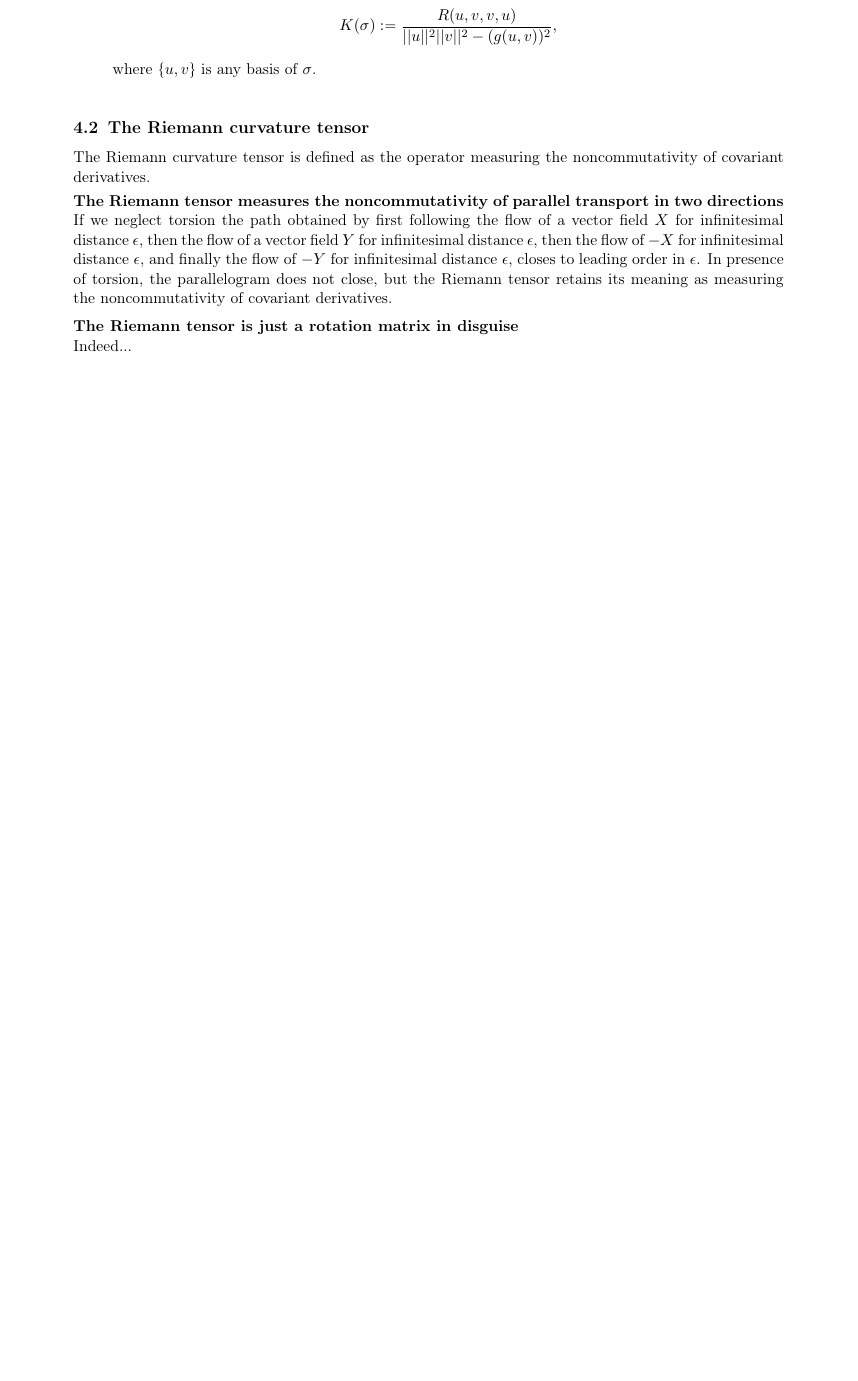
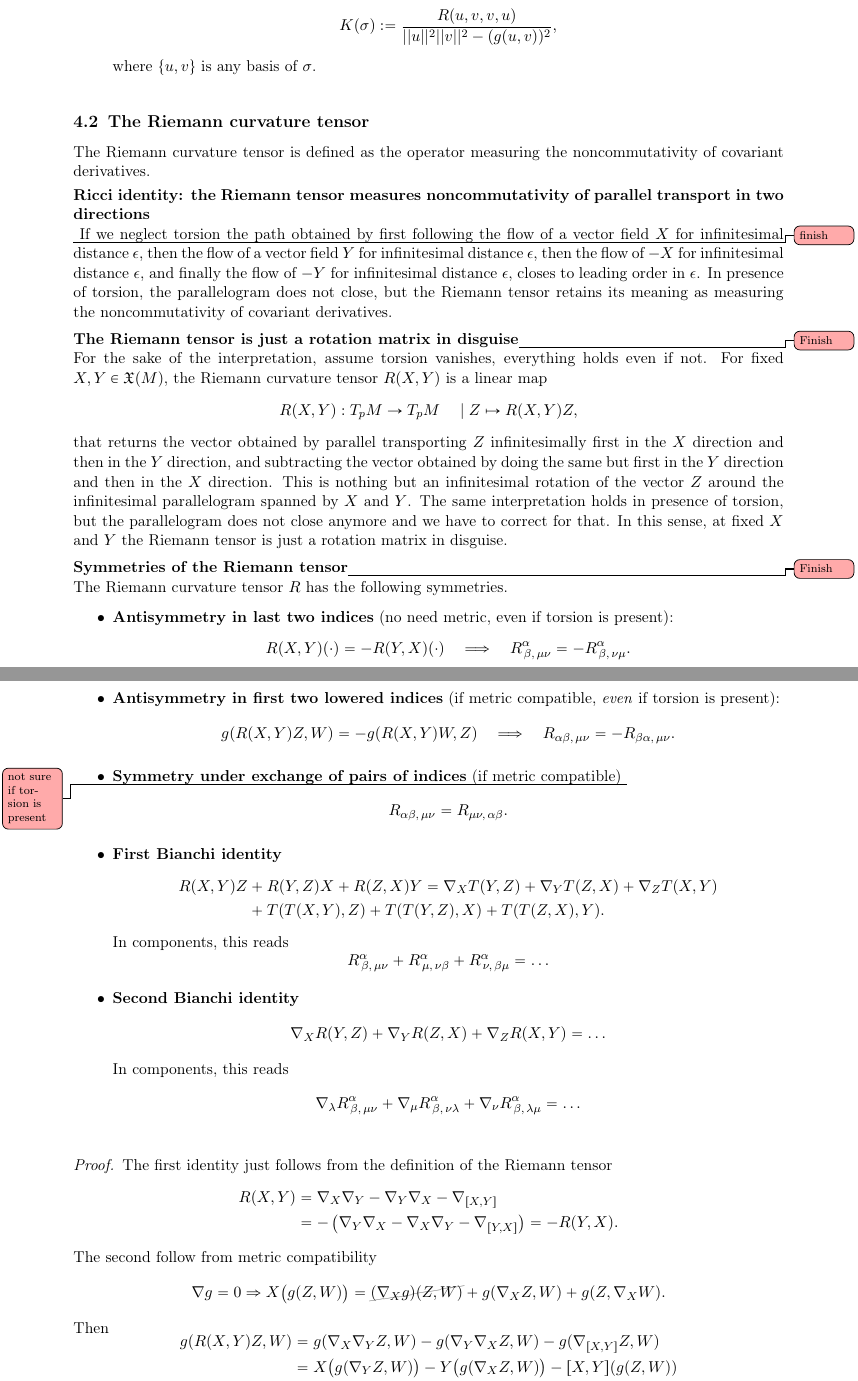
Before and after one commit to AndreaClini/__subject_notes, a LaTeX thesis (subjects/all_subjects_main.tex, which reads subjects/_geometry/body/diff_geom_leftover.tex): part of page 21 of 62 before the commit and two parts of pages 21 and 22 of 64 after it, the two joined at a grey line, cut so that both start at the same text, the shorter picture padded with empty space. Compiled offline with pdfLaTeX.

Commit message:
work on geo diff

```diff
--- a/subjects/_geometry/body/diff_geom_leftover.tex
+++ b/subjects/_geometry/body/diff_geom_leftover.tex
@@ -854,15 +854,93 @@ Given a point \(p \in M\) and a 2-dimensional subspace \(\sigma \subseteq T_p M\
 
 The Riemann curvature tensor is defined as the operator measuring the noncommutativity of covariant derivatives.
 
-\begin{mytheorem}[The Riemann tensor measures the noncommutativity of parallel transport in two directions]
+\begin{mytheorem}[Ricci identity: the Riemann tensor measures noncommutativity of parallel transport in two directions]\todotag{finish}
 If we neglect torsion the path obtained by first following the flow of a vector field \(X\) for infinitesimal distance \(\epsilon\), then the flow of a vector field \(Y\) for infinitesimal distance \(\epsilon\), then the flow of \(-X\) for infinitesimal distance \(\epsilon\), and finally the flow of \(-Y\) for infinitesimal distance \(\epsilon\), closes to leading order in \(\epsilon\).
 In presence of torsion, the parallelogram does not close, but the Riemann tensor retains its meaning as measuring the noncommutativity of covariant derivatives.
 \end{mytheorem}
 
-\begin{mytheorem}[The Riemann tensor is just a rotation matrix in disguise]
-     Indeed...
+\begin{mytheorem}[The Riemann tensor is just a rotation matrix in disguise\todotag{Finish}]
+For the sake of the interpretation, assume torsion vanishes, everything holds even if not.
+For fixed $X,Y\in \mathfrak{X}(M)$, the Riemann curvature tensor \(R(X,Y)\) is a linear map
+\begin{equation}
+    R(X,Y): T_p M \to T_p M \quad \mid Z\mapsto R(X,Y)Z,
+\end{equation}
+that returns the vector obtained by parallel transporting \(Z\) infinitesimally first in the $X$ direction and then in the $Y$ direction, and subtracting the vector obtained by doing the same but first in the $Y$ direction and then in the $X$ direction.
+This is nothing but an infinitesimal rotation of the vector \(Z\) around the infinitesimal parallelogram spanned by \(X\) and \(Y\).
+The same interpretation holds in presence of torsion, but the parallelogram does not close anymore and we have to correct for that.
+In this sense, at fixed $X$ and $Y$ the Riemann tensor is just a rotation matrix in disguise.
+%
+\end{mytheorem}
+
+
+
+
+\begin{mytheorem}[Symmetries of the Riemann tensor\todotag{Finish}]
+The Riemann curvature tensor \(R\) has the following symmetries.
+\begin{itemize}
+    \item \textbf{Antisymmetry in last two indices} (no need metric, even if torsion is present):
+    \begin{equation}
+        R(X,Y)(\cdot) = - R(Y,X)(\cdot) \quad \Longrightarrow \quad
+        R^\alpha_{\,\beta,\, \mu\nu} = - R^\alpha_{\,\beta,\, \nu\mu}.
+    \end{equation}
+    \item \textbf{Antisymmetry in first two lowered indices} (if metric compatible, \emph{even} if torsion is present):
+    \begin{equation}
+        g(R(X,Y)Z,W) = - g(R(X,Y)W,Z) \quad \Longrightarrow \quad
+        R_{\alpha \beta,\, \mu\nu} = - R_{\beta \alpha,\, \mu\nu}.
+    \end{equation}
+    \item \textbf{Symmetry under exchange of pairs of indices} (if metric compatible) \todotag{not sure if torsion is present}
+    \begin{equation}
+        R_{\alpha \beta,\, \mu\nu} = R_{\mu \nu,\, \alpha \beta}.
+    \end{equation}
+    \item \textbf{First Bianchi identity}
+    \begin{align}
+        R(X,Y)Z& + R(Y,Z)X + R(Z,X)Y = \nabla_X T(Y,Z) + \nabla_Y T(Z,X) + \nabla_Z T(X,Y) \\
+        & + T(T(X,Y),Z) + T(T(Y,Z),X) + T(T(Z,X),Y).
+    \end{align}
+    In components, this reads
+    \begin{equation}
+        R^\alpha_{\,\beta,\, \mu\nu} + R^\alpha_{\,\mu,\, \nu\beta} + R^\alpha_{\,\nu,\, \beta\mu} = \dots
+    \end{equation}
+    \item \textbf{Second Bianchi identity}
+    \begin{equation}
+        \nabla_X R(Y,Z) + \nabla_Y R(Z,X) + \nabla_Z R(X,Y) = \dots
+    \end{equation}
+    In components, this reads
+    \begin{equation}
+        \nabla_\lambda R^\alpha_{\,\beta,\, \mu\nu} + \nabla_\mu R^\alpha_{\,\beta,\, \nu\lambda} + \nabla_\nu R^\alpha_{\,\beta,\, \lambda\mu} = \dots
+    \end{equation}
+\end{itemize}
 
 \end{mytheorem}
+\begin{proof}
+The first identity just follows from the definition of the Riemann tensor
+\begin{align}
+    R(X,Y) &= \nabla_X \nabla_Y - \nabla_Y \nabla_X - \nabla_{[X,Y]} \\
+    & = - \left( \nabla_Y \nabla_X - \nabla_X \nabla_Y - \nabla_{[Y,X]} \right) = - R(Y,X).
+\end{align}
+The second follow from metric compatibility
+\begin{align}
+    \nabla g=0 &\Rightarrow X \big( g(Z,W) \big) = \graycancel{(\nabla_X g)(Z,W)}+ g(\nabla_X Z, W) + g(Z, \nabla_X W).
+\end{align}
+Then
+\begin{align}
+    g(R(X,Y)Z,W) &= g(\nabla_X \nabla_Y Z, W) - g(\nabla_Y \nabla_X Z, W) - g(\nabla_{[X,Y]} Z, W)
+    \\
+    & = X \big( g(\nabla_Y Z, W) \big) - Y \big( g(\nabla_X Z, W) \big) - [X,Y]( g(Z, W)) \\
+    & - g(\nabla_Y Z, \nabla_X W) + g(\nabla_X Z, \nabla_Y W) + g(Z, \nabla_{[X,Y]} W) \\
+    & = \dots
+\end{align}
+
+\end{proof}
+
+
+
+
+
+
+
+
+
 
 
 
```
